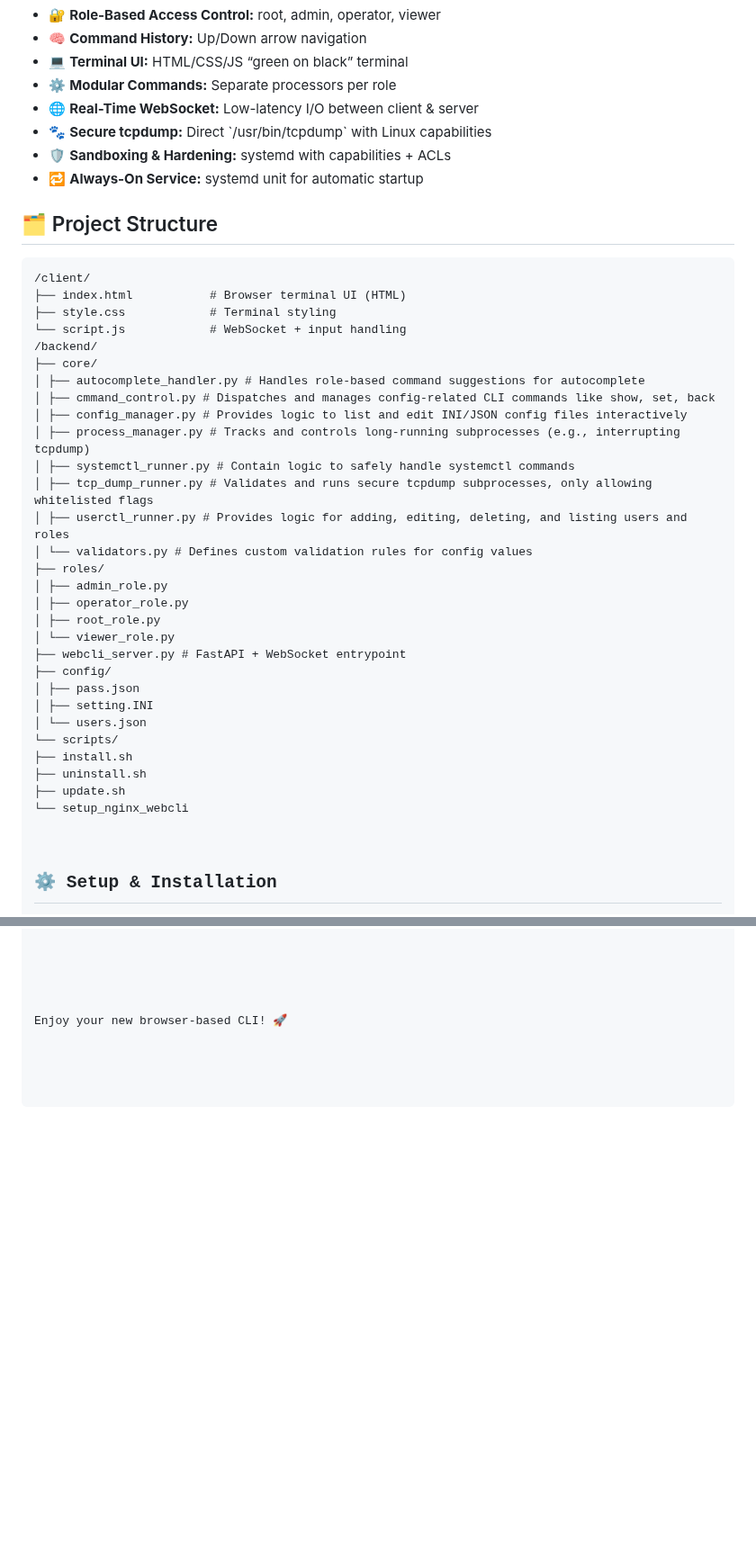
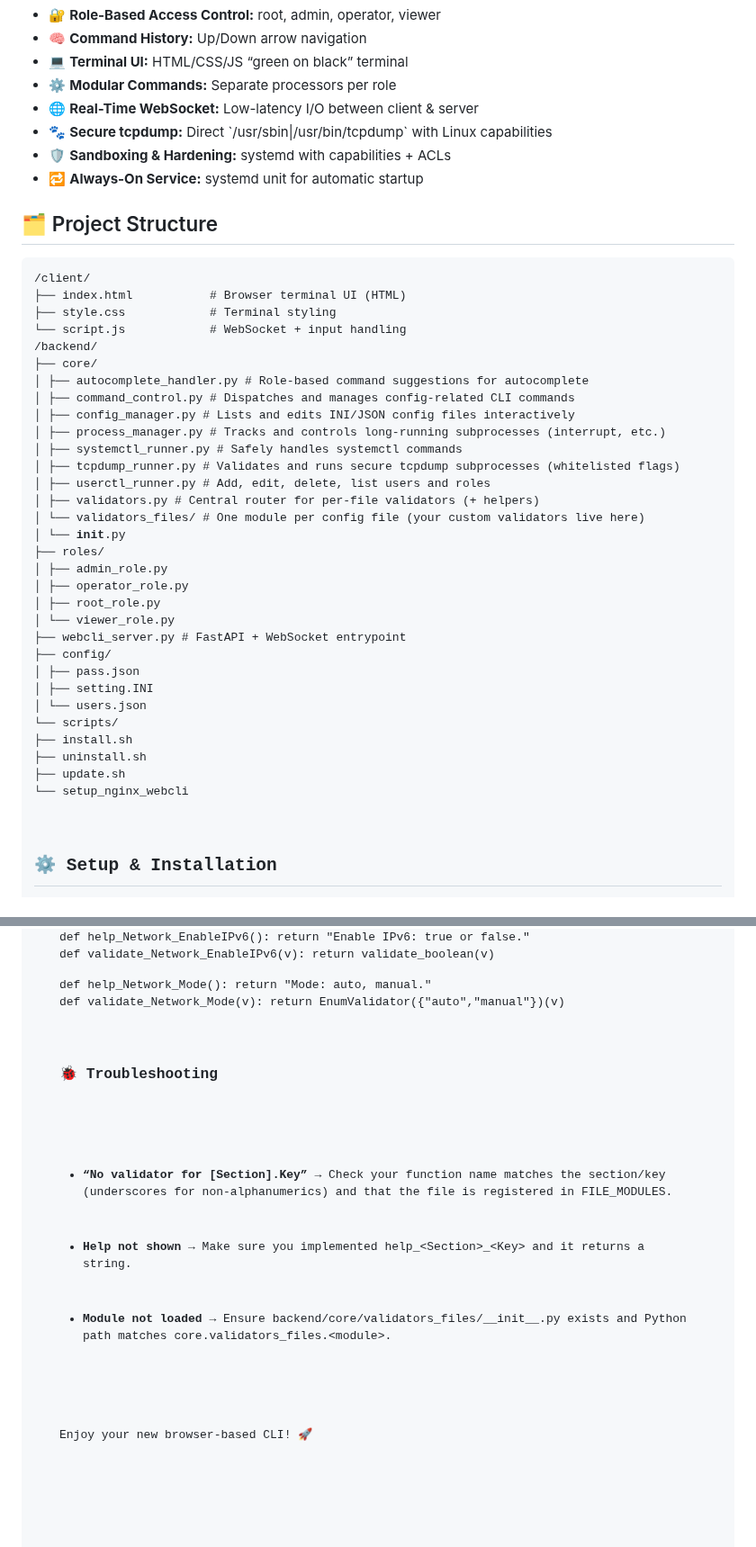
Before and after one commit to ASO8304/WebCLI, a Markdown page: README.md, 2 parts joined by grey strips. Shown at 90% size. Drawn GitHub-style; blank space fills up the shorter version.

```diff
--- a/README.md
+++ b/README.md
@@ -20,7 +16,7 @@
     <li>💻 <strong>Terminal UI:</strong> HTML/CSS/JS “green on black” terminal</li>
     <li>⚙️ <strong>Modular Commands:</strong> Separate processors per role</li>
     <li>🌐 <strong>Real-Time WebSocket:</strong> Low-latency I/O between client & server</li>
-    <li>🐾 <strong>Secure tcpdump:</strong> Direct `/usr/bin/tcpdump` with Linux capabilities</li>
+    <li>🐾 <strong>Secure tcpdump:</strong> Direct `/usr/sbin|/usr/bin/tcpdump` with Linux capabilities</li>
     <li>🛡️ <strong>Sandboxing & Hardening:</strong> systemd with capabilities + ACLs</li>
     <li>🔁 <strong>Always-On Service:</strong> systemd unit for automatic startup</li>
   </ul>
@@ -34,14 +30,16 @@
 
 /backend/
 ├── core/
-│   ├── autocomplete_handler.py  # Handles role-based command suggestions for autocomplete
-│   ├── cmmand_control.py        # Dispatches and manages config-related CLI commands like show, set, back
-│   ├── config_manager.py        # Provides logic to list and edit INI/JSON config files interactively
-│   ├── process_manager.py       # Tracks and controls long-running subprocesses (e.g., interrupting tcpdump)
-│   ├── systemctl_runner.py      # Contain logic to safely handle systemctl commands
-│   ├── tcp_dump_runner.py       # Validates and runs secure tcpdump subprocesses, only allowing whitelisted flags
-│   ├── userctl_runner.py        # Provides logic for adding, editing, deleting, and listing users and roles
-│   └── validators.py            # Defines custom validation rules for config values
+│   ├── autocomplete_handler.py  # Role-based command suggestions for autocomplete
+│   ├── command_control.py       # Dispatches and manages config-related CLI commands
+│   ├── config_manager.py        # Lists and edits INI/JSON config files interactively
+│   ├── process_manager.py       # Tracks and controls long-running subprocesses (interrupt, etc.)
+│   ├── systemctl_runner.py      # Safely handles systemctl commands
+│   ├── tcpdump_runner.py        # Validates and runs secure tcpdump subprocesses (whitelisted flags)
+│   ├── userctl_runner.py        # Add, edit, delete, list users and roles
+│   ├── validators.py            # Central router for per-file validators (+ helpers)
+│   └── validators_files/        # One module per config file (your custom validators live here)
+│       └── __init__.py
 ├── roles/
 │   ├── admin_role.py
 │   ├── operator_role.py
@@ -56,7 +54,8 @@
     ├── install.sh
     ├── uninstall.sh
     ├── update.sh
-    └── setup_nginx_webcli</pre>
+    └── setup_nginx_webcli
+  </pre>
 
   <h2>⚙️ Setup & Installation</h2>
   <ol>
@@ -157,3 +259,15 @@ xdg-open index.html</pre>
+def help_Network_EnableIPv6(): return "Enable IPv6: true or false."
+def validate_Network_EnableIPv6(v): return validate_boolean(v)
+
+def help_Network_Mode(): return "Mode: auto, manual."
+def validate_Network_Mode(v): return EnumValidator({"auto","manual"})(v)
+</code></pre>
+
+  <h3>🐞 Troubleshooting</h3>
+  <ul>
+    <li><strong>“No validator for [Section].Key”</strong> → Check your function name matches the section/key (underscores for non-alphanumerics) and that the file is registered in <code>FILE_MODULES</code>.</li>
+    <li><strong>Help not shown</strong> → Make sure you implemented <code>help_&lt;Section&gt;_&lt;Key&gt;</code> and it returns a string.</li>
+    <li><strong>Module not loaded</strong> → Ensure <code>backend/core/validators_files/__init__.py</code> exists and Python path matches <code>core.validators_files.&lt;module&gt;</code>.</li>
   </ul>
 
   <p>Enjoy your new browser-based CLI! 🚀</p>
```
Also changed, not shown: other parts of README.md (+154 -55 lines).
